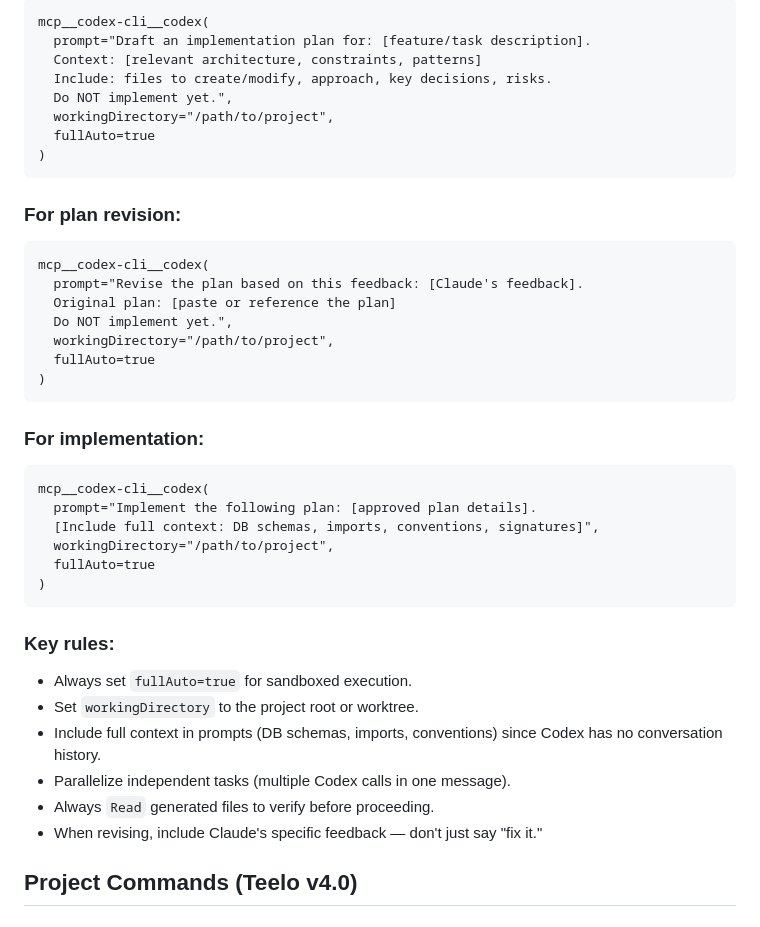
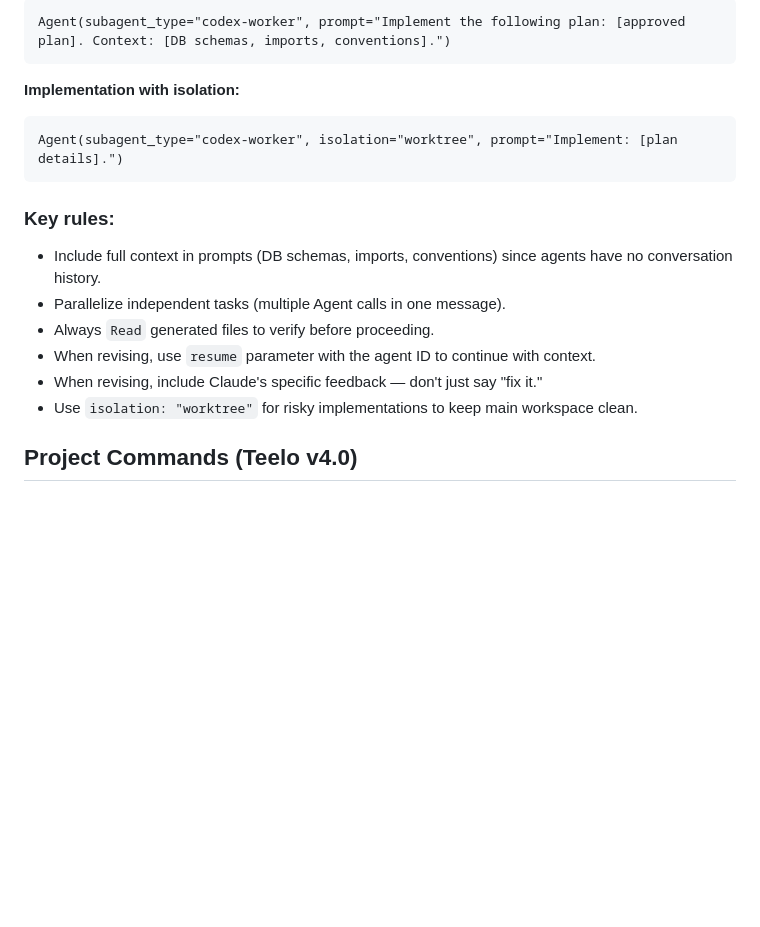
Before and after one commit to CammyWammyBeck/Teelov4.0, a Markdown page: CLAUDE.md, the part around one of its changes. GitHub-like rendering; blank space fills up the shorter version.

````diff
--- a/CLAUDE.md
+++ b/CLAUDE.md
@@ -80,42 +69,19 @@ mcp__codex-cli__codex(
 ```
-mcp__codex-cli__codex(
-  prompt="Draft an implementation plan for: [feature/task description].
-  Context: [relevant architecture, constraints, patterns]
-  Include: files to create/modify, approach, key decisions, risks.
-  Do NOT implement yet.",
-  workingDirectory="/path/to/project",
-  fullAuto=true
-)
+Agent(subagent_type="codex-worker", prompt="Implement the following plan: [approved plan]. Context: [DB schemas, imports, conventions].")
 ```
 
-### For plan revision:
+**Implementation with isolation:**
 ```
-mcp__codex-cli__codex(
-  prompt="Revise the plan based on this feedback: [Claude's feedback].
-  Original plan: [paste or reference the plan]
-  Do NOT implement yet.",
-  workingDirectory="/path/to/project",
-  fullAuto=true
-)
-```
-
-### For implementation:
-```
-mcp__codex-cli__codex(
-  prompt="Implement the following plan: [approved plan details].
-  [Include full context: DB schemas, imports, conventions, signatures]",
-  workingDirectory="/path/to/project",
-  fullAuto=true
-)
+Agent(subagent_type="codex-worker", isolation="worktree", prompt="Implement: [plan details].")
 ```
 
 ### Key rules:
-- Always set `fullAuto=true` for sandboxed execution.
-- Set `workingDirectory` to the project root or worktree.
-- Include full context in prompts (DB schemas, imports, conventions) since Codex has no conversation history.
-- Parallelize independent tasks (multiple Codex calls in one message).
+- Include full context in prompts (DB schemas, imports, conventions) since agents have no conversation history.
+- Parallelize independent tasks (multiple Agent calls in one message).
 - Always `Read` generated files to verify before proceeding.
+- When revising, use `resume` parameter with the agent ID to continue with context.
 - When revising, include Claude's specific feedback — don't just say "fix it."
+- Use `isolation: "worktree"` for risky implementations to keep main workspace clean.
 
 ## Project Commands (Teelo v4.0)
 
````
Also changed, not shown: other parts of CLAUDE.md (+24 -35 lines).
